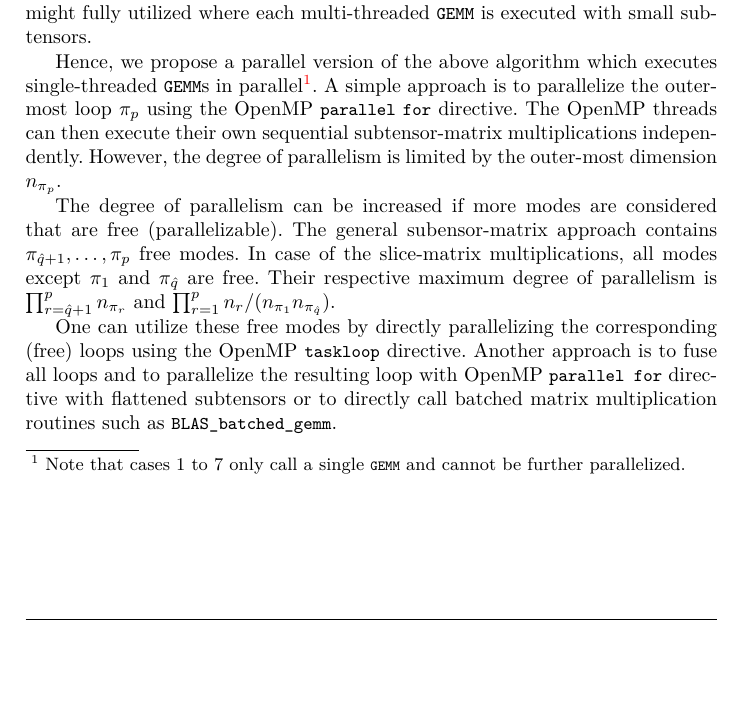
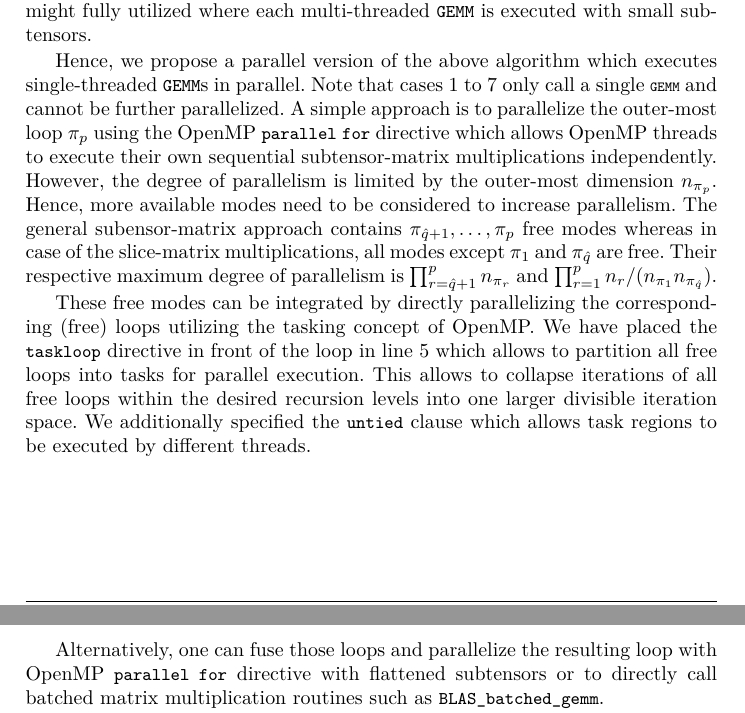
Before and after one commit to bassoy/papers, a LaTeX thesis (ttm/ttm.tex, which reads ttm/chapters/5.baseline.tex): part of page 8 of 15 before the commit and two parts of pages 8 and 9 of 16 after it, the two joined at a grey line, cut so that both start at the same text, the shorter picture padded with empty space. Compiled offline with pdfLaTeX.

Commit message:
ttm: improve parallel blas-based algorithm description.

```diff
--- a/ttm/chapters/5.baseline.tex
+++ b/ttm/chapters/5.baseline.tex
@@ -196,19 +195,23 @@ The previously described algorithm sequentially calls multi-threaded \tf{GEMM}s.
 This is beneficial if the contraction mode $q$ is large $q = \pi_{p-1}$, the inner dimensions $n_{\pi_1},\dots,n_{q}$ are large or the outer-most dimension $n_{\pi_{p}}$ is smaller than the available processor cores.
 If the above conditions are not met, the processor cores might fully utilized where each multi-threaded \tf{GEMM} is executed with small subtensors.
 
-Hence, we propose a parallel version of the above algorithm which executes single-threaded \tf{GEMM}s in parallel\footnote{Note that cases 1 to 7 only call a single \tss{GEMM} and cannot be further parallelized.}.
-A simple approach is to parallelize the outer-most loop $\pi_p$ using the OpenMP \tf{parallel} \tf{for} directive.
-The OpenMP threads can then execute their own sequential subtensor-matrix multiplications independently.
+Hence, we propose a parallel version of the above algorithm which executes single-threaded \tf{GEMM}s in parallel.
+Note that cases 1 to 7 only call a single \tss{GEMM} and cannot be further parallelized.
+A simple approach is to parallelize the outer-most loop $\pi_p$ using the OpenMP \tf{parallel} \tf{for} directive which allows OpenMP threads to execute their own sequential subtensor-matrix multiplications independently.
 However, the degree of parallelism is limited by the outer-most dimension $n_{\pi_p}$.
-
-The degree of parallelism can be increased if more modes are considered that are free (parallelizable).
-The general subensor-matrix approach contains $\pi_{\mhq+1}, \dots, \pi_{p}$ free modes.
-In case of the slice-matrix multiplications, all modes except $\pi_1$ and $\pi_{\mhq}$ are free.
+Hence, more available modes need to be considered to increase parallelism.
+The general subensor-matrix approach contains $\pi_{\mhq+1}, \dots, \pi_{p}$ free modes whereas in case of the slice-matrix multiplications, all modes except $\pi_1$ and $\pi_{\mhq}$ are free.
 Their respective maximum degree of parallelism is $\prod_{r=\mhq+1}^{p} n_{\pi_r}$ and $\prod_{r=1}^{p} n_{r} / (n_{\pi_1} n_{\pi_{\mhq}})$.
 %todo: later mention that the number of free modes depends on the tensor order $p$ and contraction mode $q$.
 
-One can utilize these free modes by directly parallelizing the corresponding (free) loops using the OpenMP \tf{taskloop} directive.
-Another approach is to fuse all loops and to parallelize the resulting loop with OpenMP \tf{parallel for} directive with flattened subtensors or to directly call batched matrix multiplication routines such as \tf{BLAS\_batched\_gemm}.
+
+These free modes can be integrated by directly parallelizing the corresponding (free) loops utilizing the tasking concept of OpenMP.
+We have placed the \tf{taskloop} directive in front of the loop in line 5 which allows to partition all free loops into tasks for parallel execution.
+This allows to collapse iterations of all free loops within the desired recursion levels into one larger divisible iteration space.
+We additionally specified the \tf{untied} clause which allows task regions to be executed by different threads.
+
+
+Alternatively, one can fuse those loops and parallelize the resulting loop with OpenMP \tf{parallel for} directive with flattened subtensors or to directly call batched matrix multiplication routines such as \tf{BLAS\_batched\_gemm}.
 %todo: include a reference.
 %todo: mention that there is only one implementation of the
 
```
Also changed, not shown: ttm/ttm.pdf, ttm/chapters/5.baseline.tex (11 more changed lines).
